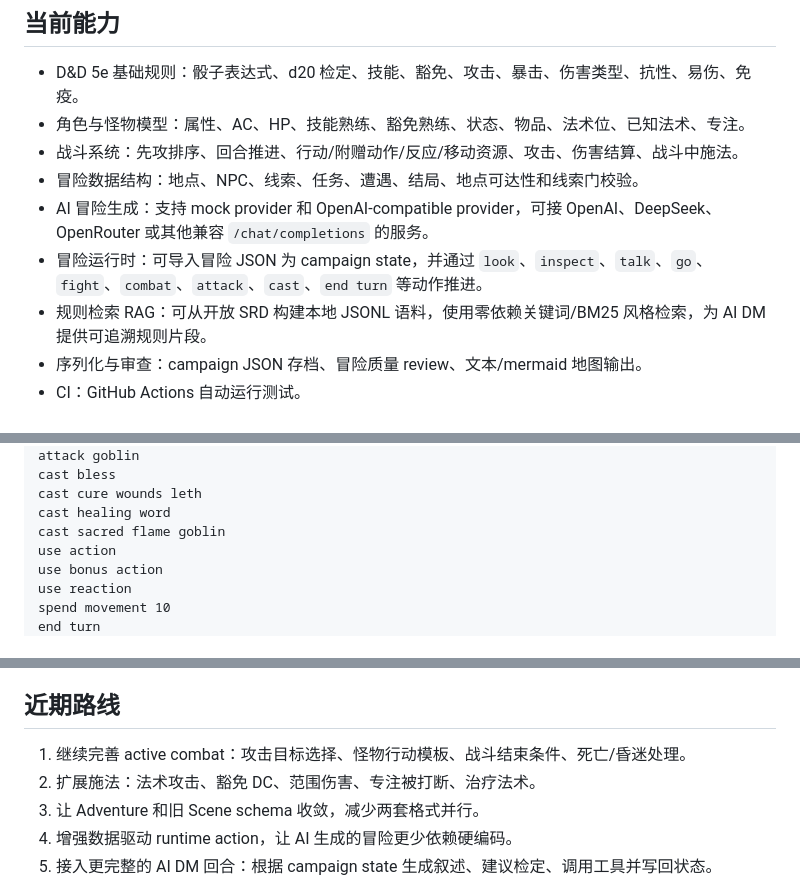
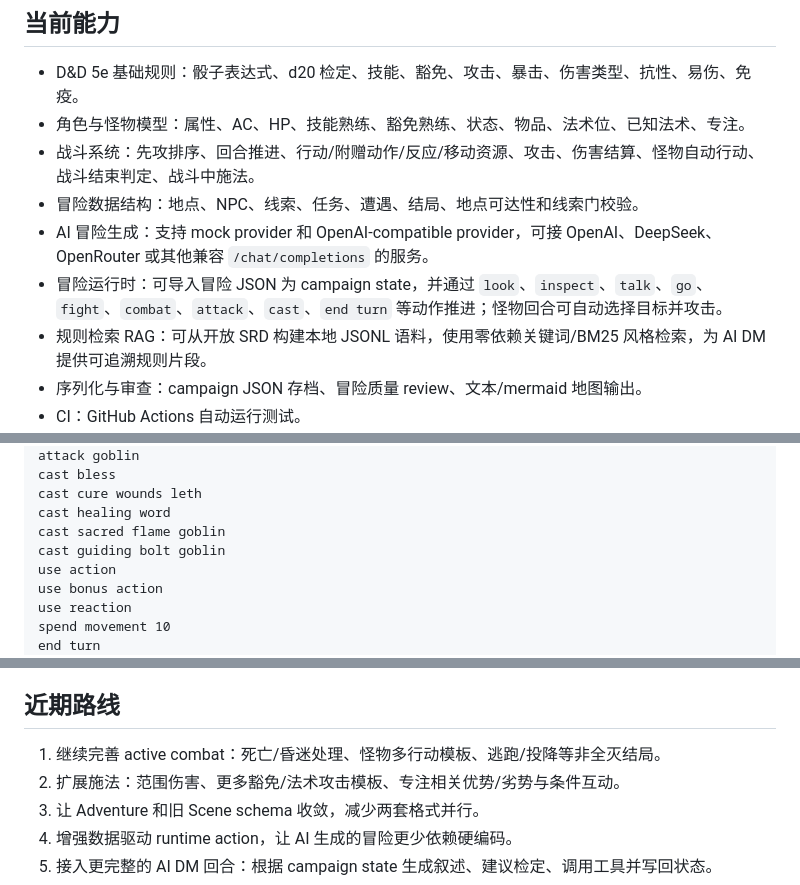
Before and after one commit to altman1-marx/-dnd-ai-assistant, a Markdown page: README.md, 3 parts joined by grey strips. Drawn GitHub-style.

Commit message:
Document combat and spell progress

```diff
--- a/README.md
+++ b/README.md
@@ -8,10 +8,10 @@
 
 - D&D 5e 基础规则：骰子表达式、d20 检定、技能、豁免、攻击、暴击、伤害类型、抗性、易伤、免疫。
 - 角色与怪物模型：属性、AC、HP、技能熟练、豁免熟练、状态、物品、法术位、已知法术、专注。
-- 战斗系统：先攻排序、回合推进、行动/附赠动作/反应/移动资源、攻击、伤害结算、战斗中施法。
+- 战斗系统：先攻排序、回合推进、行动/附赠动作/反应/移动资源、攻击、伤害结算、怪物自动行动、战斗结束判定、战斗中施法。
 - 冒险数据结构：地点、NPC、线索、任务、遭遇、结局、地点可达性和线索门校验。
 - AI 冒险生成：支持 mock provider 和 OpenAI-compatible provider，可接 OpenAI、DeepSeek、OpenRouter 或其他兼容 `/chat/completions` 的服务。
-- 冒险运行时：可导入冒险 JSON 为 campaign state，并通过 `look`、`inspect`、`talk`、`go`、`fight`、`combat`、`attack`、`cast`、`end turn` 等动作推进。
+- 冒险运行时：可导入冒险 JSON 为 campaign state，并通过 `look`、`inspect`、`talk`、`go`、`fight`、`combat`、`attack`、`cast`、`end turn` 等动作推进；怪物回合可自动选择目标并攻击。
 - 规则检索 RAG：可从开放 SRD 构建本地 JSONL 语料，使用零依赖关键词/BM25 风格检索，为 AI DM 提供可追溯规则片段。
 - 序列化与审查：campaign JSON 存档、冒险质量 review、文本/mermaid 地图输出。
 - CI：GitHub Actions 自动运行测试。
@@ -201,6 +201,7 @@ cast bless
 cast cure wounds leth
 cast healing word
 cast sacred flame goblin
+cast guiding bolt goblin
 use action
 use bonus action
 use reaction
@@ -370,8 +371,8 @@ python -m dnd_ai_assistant.demo serve-api `
 
 ## 近期路线
 
-1. 继续完善 active combat：攻击目标选择、怪物行动模板、战斗结束条件、死亡/昏迷处理。
-2. 扩展施法：法术攻击、豁免 DC、范围伤害、专注被打断、治疗法术。
+1. 继续完善 active combat：死亡/昏迷处理、怪物多行动模板、逃跑/投降等非全灭结局。
+2. 扩展施法：范围伤害、更多豁免/法术攻击模板、专注相关优势/劣势与条件互动。
 3. 让 Adventure 和旧 Scene schema 收敛，减少两套格式并行。
 4. 增强数据驱动 runtime action，让 AI 生成的冒险更少依赖硬编码。
 5. 接入更完整的 AI DM 回合：根据 campaign state 生成叙述、建议检定、调用工具并写回状态。
```
